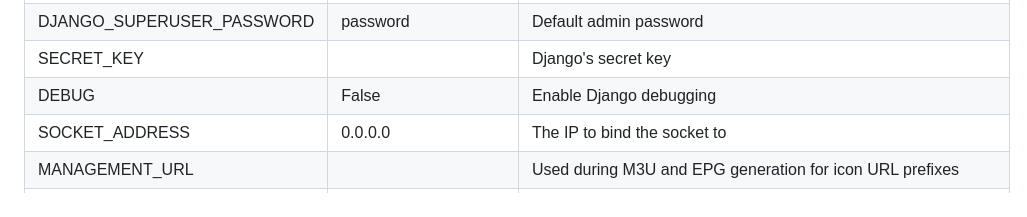
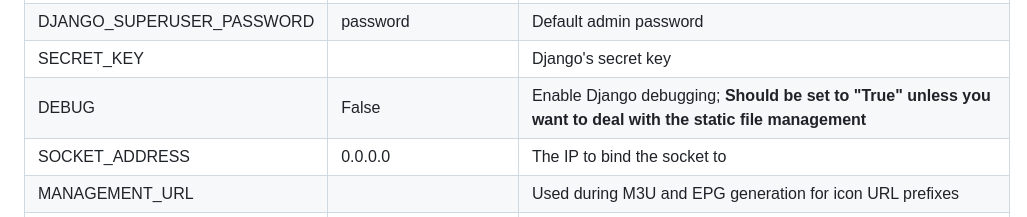
Before and after one commit to coach1988/IPTV-Solution, a Markdown page: README.md, the part around the change. GitHub-like rendering.

```diff
--- a/README.md
+++ b/README.md
@@ -141,7 +141,7 @@ The docker container for the manager uses two volumes, one for the database, one
 </td><td style="border-width: 1px; height: 29.8px;">Default admin password
 </td></tr><tr style="height: 29.8px;"><td style="border-width: 1px; height: 29.8px;">SECRET_KEY</td><td style="border-width: 1px; height: 29.8px;">
 </td><td style="border-width: 1px; height: 29.8px;">Django's secret key</td></tr><tr><td style="border-width: 1px;">DEBUG</td><td style="border-width: 1px;">False
-</td><td style="border-width: 1px;">Enable Django debugging
+</td><td style="border-width: 1px;">Enable Django debugging; <strong>Should be set to "True" unless you want to deal with the static file management</strong>
 </td></tr><tr><td style="border-width: 1px;">SOCKET_ADDRESS</td><td style="border-width: 1px;">0.0.0.0
 </td><td style="border-width: 1px;">The IP to bind the socket to</td></tr><tr><td style="border-width: 1px;">MANAGEMENT_URL</td><td style="border-width: 1px;">
 </td><td style="border-width: 1px;">Used during M3U and EPG generation for icon URL prefixes</td></tr><tr><td style="border-width: 1px;">INTERNAL_MANAGEMENT_PORT</td><td style="border-width: 1px;">8088
```
